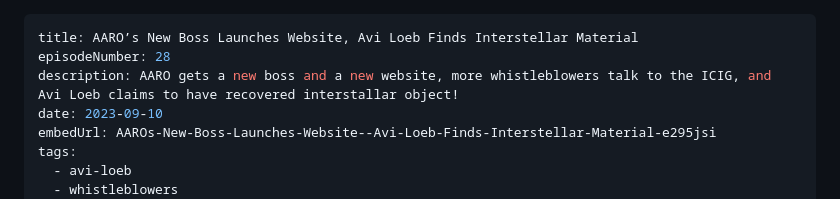
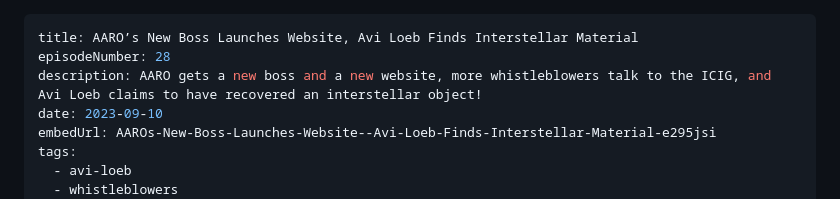
Before and after one commit to spaceninja/very-exciting-time, a Markdown page: src/episodes/28-aaro-website.md, the part around the change. Drawn GitHub-style.

Commit message:
fix typo

```diff
--- a/src/episodes/28-aaro-website.md
+++ b/src/episodes/28-aaro-website.md
@@ -1,7 +1,7 @@
 ---
 title: AARO’s New Boss Launches Website, Avi Loeb Finds Interstellar Material
 episodeNumber: 28
-description: AARO gets a new boss and a new website, more whistleblowers talk to the ICIG, and Avi Loeb claims to have recovered interstallar object!
+description: AARO gets a new boss and a new website, more whistleblowers talk to the ICIG, and Avi Loeb claims to have recovered an interstellar object!
 date: 2023-09-10
 embedUrl: AAROs-New-Boss-Launches-Website--Avi-Loeb-Finds-Interstellar-Material-e295jsi
 tags:
```
